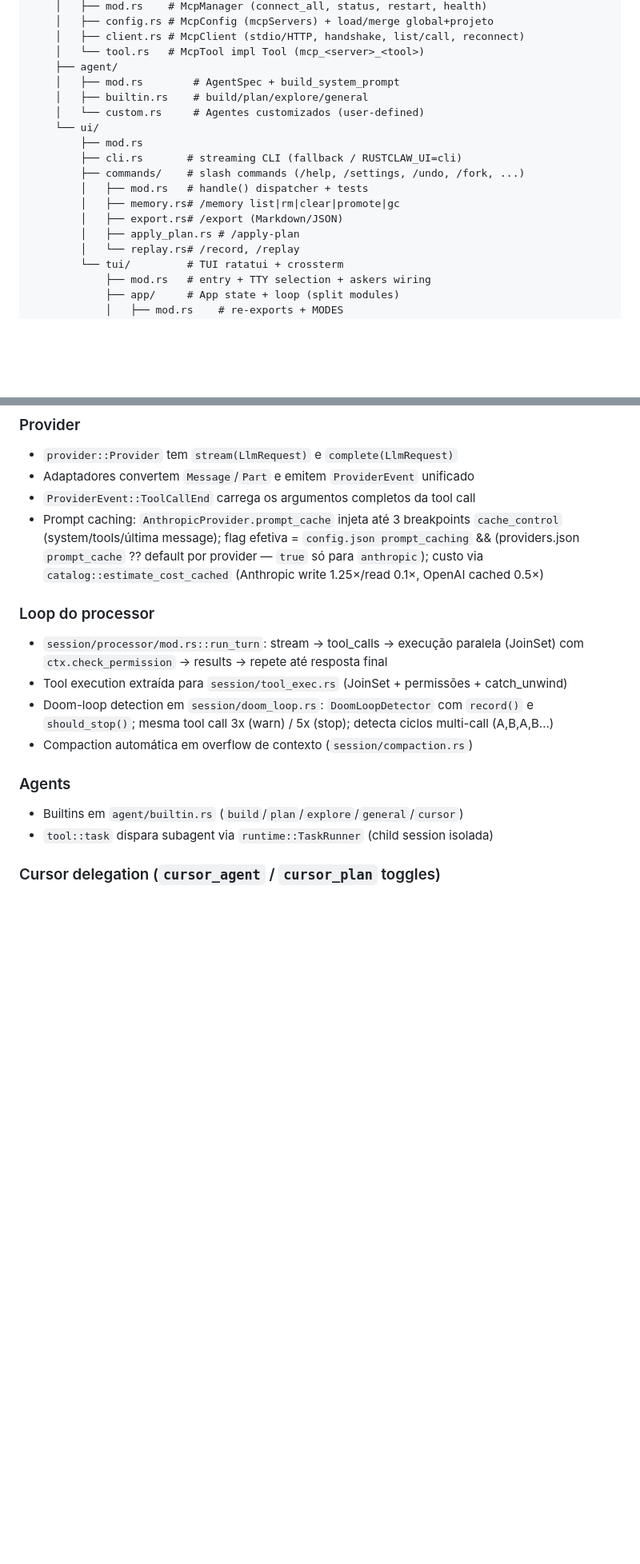
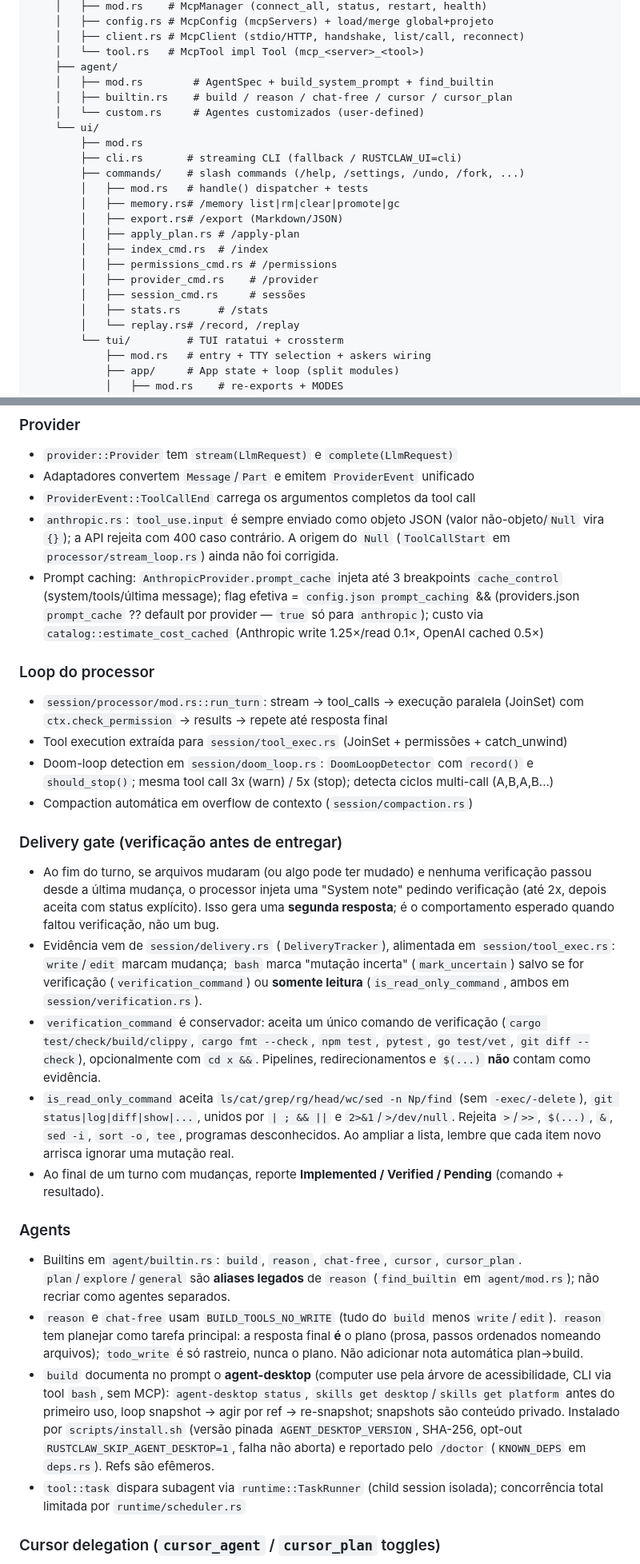
Before and after one commit to lucas-moraes/rustclaw, a Markdown page: AGENTS.md, 2 parts joined by grey strips. Shown at 80% size. Rendered like a GitHub page; blank space fills up the shorter version.

Commit message:
docs(agents): atualiza AGENTS.md
Estrutura de módulos, agentes (reason e aliases legados), delivery gate,
agent-desktop, permissões/MCP e comandos de verificação.

```diff
--- a/AGENTS.md
+++ b/AGENTS.md
@@ -140,8 +162,8 @@ src/
     │   ├── client.rs # McpClient (stdio/HTTP, handshake, list/call, reconnect)
     │   └── tool.rs   # McpTool impl Tool (mcp_<server>_<tool>)
     ├── agent/
-    │   ├── mod.rs        # AgentSpec + build_system_prompt
-    │   ├── builtin.rs    # build/plan/explore/general
+    │   ├── mod.rs        # AgentSpec + build_system_prompt + find_builtin
+    │   ├── builtin.rs    # build / reason / chat-free / cursor / cursor_plan
     │   └── custom.rs     # Agentes customizados (user-defined)
     └── ui/
         ├── mod.rs
@@ -151,6 +173,11 @@ src/
         │   ├── memory.rs# /memory list|rm|clear|promote|gc
         │   ├── export.rs# /export (Markdown/JSON)
         │   ├── apply_plan.rs # /apply-plan
+        │   ├── index_cmd.rs  # /index
+        │   ├── permissions_cmd.rs # /permissions
+        │   ├── provider_cmd.rs    # /provider
+        │   ├── session_cmd.rs     # sessões
+        │   ├── stats.rs      # /stats
         │   └── replay.rs# /record, /replay
         └── tui/         # TUI ratatui + crossterm
             ├── mod.rs   # entry + TTY selection + askers wiring
@@ -285,6 +312,10 @@ impl Tool for MyTool {
 - `provider::Provider` tem `stream(LlmRequest)` e `complete(LlmRequest)`
 - Adaptadores convertem `Message`/`Part` e emitem `ProviderEvent` unificado
 - `ProviderEvent::ToolCallEnd` carrega os argumentos completos da tool call
+- `anthropic.rs`: `tool_use.input` é sempre enviado como objeto JSON (valor
+  não-objeto/`Null` vira `{}`); a API rejeita com 400 caso contrário. A origem
+  do `Null` (`ToolCallStart` em `processor/stream_loop.rs`) ainda não foi
+  corrigida.
 - Prompt caching: `AnthropicProvider.prompt_cache` injeta até 3 breakpoints
   `cache_control` (system/tools/última message); flag efetiva =
   `config.json prompt_caching` && (providers.json `prompt_cache` ?? default
@@ -302,9 +333,46 @@ impl Tool for MyTool {
   detecta ciclos multi-call (A,B,A,B...)
 - Compaction automática em overflow de contexto (`session/compaction.rs`)
 
+### Delivery gate (verificação antes de entregar)
+- Ao fim do turno, se arquivos mudaram (ou algo pode ter mudado) e nenhuma
+  verificação passou desde a última mudança, o processor injeta uma
+  "System note" pedindo verificação (até 2x, depois aceita com status explícito).
+  Isso gera uma **segunda resposta**; é o comportamento esperado quando faltou
+  verificação, não um bug.
+- Evidência vem de `session/delivery.rs` (`DeliveryTracker`), alimentada em
+  `session/tool_exec.rs`: `write`/`edit` marcam mudança; `bash` marca
+  "mutação incerta" (`mark_uncertain`) salvo se for verificação
+  (`verification_command`) ou **somente leitura** (`is_read_only_command`,
+  ambos em `session/verification.rs`).
+- `verification_command` é conservador: aceita um único comando de verificação
+  (`cargo test/check/build/clippy`, `cargo fmt --check`, `npm test`, `pytest`,
+  `go test/vet`, `git diff --check`), opcionalmente com `cd x &&`.
+  Pipelines, redirecionamentos e `$(...)` **não** contam como evidência.
+- `is_read_only_command` aceita `ls/cat/grep/rg/head/wc/sed -n Np/find` (sem
+  `-exec/-delete`), `git status|log|diff|show|...`, unidos por `| ; && ||` e
+  `2>&1`/`>/dev/null`. Rejeita `>`/`>>`, `$(...)`, `&`, `sed -i`, `sort -o`,
+  `tee`, programas desconhecidos. Ao ampliar a lista, lembre que cada item novo
+  arrisca ignorar uma mutação real.
+- Ao final de um turno com mudanças, reporte **Implemented / Verified /
+  Pending** (comando + resultado).
+
 ### Agents
-- Builtins em `agent/builtin.rs` (`build`/`plan`/`explore`/`general`/`cursor`)
-- `tool::task` dispara subagent via `runtime::TaskRunner` (child session isolada)
+- Builtins em `agent/builtin.rs`: `build`, `reason`, `chat-free`, `cursor`,
+  `cursor_plan`. `plan`/`explore`/`general` são **aliases legados** de `reason`
+  (`find_builtin` em `agent/mod.rs`); não recriar como agentes separados.
+- `reason` e `chat-free` usam `BUILD_TOOLS_NO_WRITE` (tudo do `build` menos
+  `write`/`edit`). `reason` tem planejar como tarefa principal: a resposta final
+  **é** o plano (prosa, passos ordenados nomeando arquivos); `todo_write` é só
+  rastreio, nunca o plano. Não adicionar nota automática plan→build.
+- `build` documenta no prompt o **agent-desktop** (computer use pela árvore de
+  acessibilidade, CLI via tool `bash`, sem MCP): `agent-desktop status`,
+  `skills get desktop`/`skills get platform` antes do primeiro uso, loop
+  snapshot → agir por ref → re-snapshot; snapshots são conteúdo privado.
+  Instalado por `scripts/install.sh` (versão pinada `AGENT_DESKTOP_VERSION`,
+  SHA-256, opt-out `RUSTCLAW_SKIP_AGENT_DESKTOP=1`, falha não aborta) e
+  reportado pelo `/doctor` (`KNOWN_DEPS` em `deps.rs`). Refs são efêmeros.
+- `tool::task` dispara subagent via `runtime::TaskRunner` (child session isolada);
+  concorrência total limitada por `runtime/scheduler.rs`
 
 ### Cursor delegation (`cursor_agent` / `cursor_plan` toggles)
 - Dois toggles **independentes**:
```
Also changed, not shown: other parts of AGENTS.md (+33 -5 lines).
